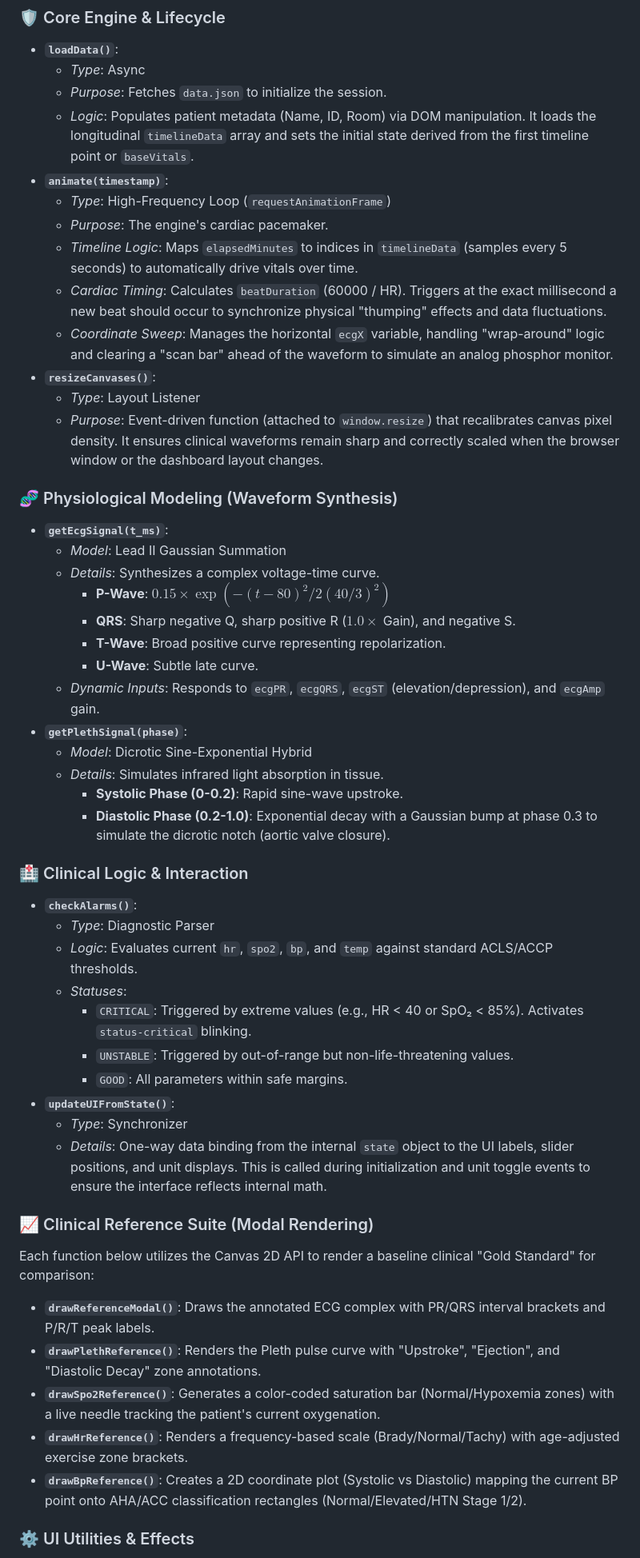
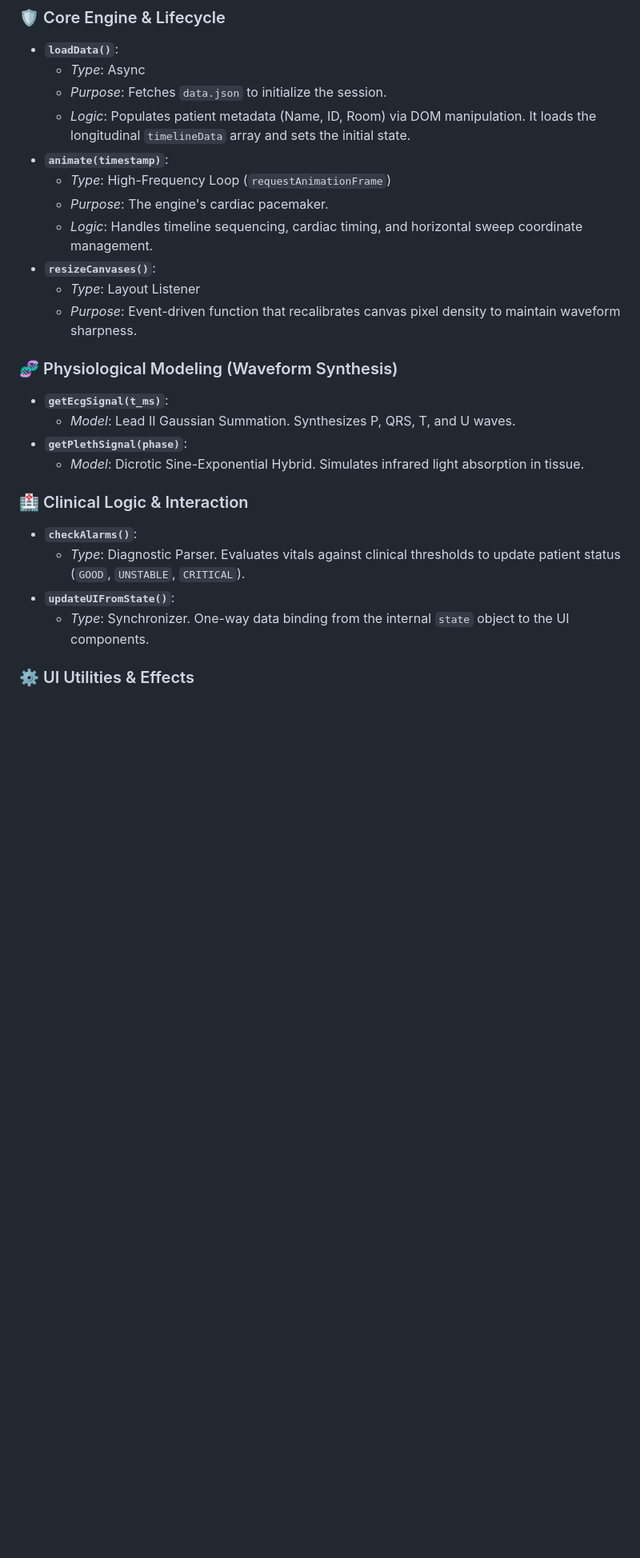
Before and after one commit to kallolchakraborty/health-simulator, a Markdown page: README.md, the part around one of its changes. Shown at 80% size. GitHub-like rendering; blank space fills up the shorter version.

```diff
--- a/README.md
+++ b/README.md
@@ -67,51 +78,26 @@ The core logic of the simulator is contained within `script.js`. This section pr
 - **`loadData()`**:
   - *Type*: Async
   - *Purpose*: Fetches `data.json` to initialize the session.
-  - *Logic*: Populates patient metadata (Name, ID, Room) via DOM manipulation. It loads the longitudinal `timelineData` array and sets the initial state derived from the first timeline point or `baseVitals`.
+  - *Logic*: Populates patient metadata (Name, ID, Room) via DOM manipulation. It loads the longitudinal `timelineData` array and sets the initial state.
 - **`animate(timestamp)`**:
   - *Type*: High-Frequency Loop (`requestAnimationFrame`)
   - *Purpose*: The engine's cardiac pacemaker.
-  - *Timeline Logic*: Maps `elapsedMinutes` to indices in `timelineData` (samples every 5 seconds) to automatically drive vitals over time.
-  - *Cardiac Timing*: Calculates `beatDuration` (60000 / HR). Triggers at the exact millisecond a new beat should occur to synchronize physical "thumping" effects and data fluctuations.
-  - *Coordinate Sweep*: Manages the horizontal `ecgX` variable, handling "wrap-around" logic and clearing a "scan bar" ahead of the waveform to simulate an analog phosphor monitor.
+  - *Logic*: Handles timeline sequencing, cardiac timing, and horizontal sweep coordinate management.
 - **`resizeCanvases()`**:
   - *Type*: Layout Listener
-  - *Purpose*: Event-driven function (attached to `window.resize`) that recalibrates canvas pixel density. It ensures clinical waveforms remain sharp and correctly scaled when the browser window or the dashboard layout changes.
+  - *Purpose*: Event-driven function that recalibrates canvas pixel density to maintain waveform sharpness.
 
 ### 🧬 Physiological Modeling (Waveform Synthesis)
 - **`getEcgSignal(t_ms)`**:
-  - *Model*: Lead II Gaussian Summation
-  - *Details*: Synthesizes a complex voltage-time curve.
-    - **P-Wave**: $0.15 \times \exp(-(t-80)^2 / 2(40/3)^2)$
-    - **QRS**: Sharp negative Q, sharp positive R ($1.0 \times$ Gain), and negative S.
-    - **T-Wave**: Broad positive curve representing repolarization.
-    - **U-Wave**: Subtle late curve.
-  - *Dynamic Inputs*: Responds to `ecgPR`, `ecgQRS`, `ecgST` (elevation/depression), and `ecgAmp` gain.
+  - *Model*: Lead II Gaussian Summation. Synthesizes P, QRS, T, and U waves.
 - **`getPlethSignal(phase)`**:
-  - *Model*: Dicrotic Sine-Exponential Hybrid
-  - *Details*: Simulates infrared light absorption in tissue.
-    - **Systolic Phase (0-0.2)**: Rapid sine-wave upstroke.
-    - **Diastolic Phase (0.2-1.0)**: Exponential decay with a Gaussian bump at phase 0.3 to simulate the dicrotic notch (aortic valve closure).
+  - *Model*: Dicrotic Sine-Exponential Hybrid. Simulates infrared light absorption in tissue.
 
 ### 🏥 Clinical Logic & Interaction
 - **`checkAlarms()`**:
-  - *Type*: Diagnostic Parser
-  - *Logic*: Evaluates current `hr`, `spo2`, `bp`, and `temp` against standard ACLS/ACCP thresholds.
-  - *Statuses*:
-    - `CRITICAL`: Triggered by extreme values (e.g., HR < 40 or SpO₂ < 85%). Activates `status-critical` blinking.
-    - `UNSTABLE`: Triggered by out-of-range but non-life-threatening values.
-    - `GOOD`: All parameters within safe margins.
+  - *Type*: Diagnostic Parser. Evaluates vitals against clinical thresholds to update patient status (`GOOD`, `UNSTABLE`, `CRITICAL`).
 - **`updateUIFromState()`**:
-  - *Type*: Synchronizer
-  - *Details*: One-way data binding from the internal `state` object to the UI labels, slider positions, and unit displays. This is called during initialization and unit toggle events to ensure the interface reflects internal math.
-
-### 📈 Clinical Reference Suite (Modal Rendering)
-Each function below utilizes the Canvas 2D API to render a baseline clinical "Gold Standard" for comparison:
-- **`drawReferenceModal()`**: Draws the annotated ECG complex with PR/QRS interval brackets and P/R/T peak labels.
-- **`drawPlethReference()`**: Renders the Pleth pulse curve with "Upstroke", "Ejection", and "Diastolic Decay" zone annotations.
-- **`drawSpo2Reference()`**: Generates a color-coded saturation bar (Normal/Hypoxemia zones) with a live needle tracking the patient's current oxygenation.
-- **`drawHrReference()`**: Renders a frequency-based scale (Brady/Normal/Tachy) with age-adjusted exercise zone brackets.
-- **`drawBpReference()`**: Creates a 2D coordinate plot (Systolic vs Diastolic) mapping the current BP point onto AHA/ACC classification rectangles (Normal/Elevated/HTN Stage 1/2).
+  - *Type*: Synchronizer. One-way data binding from the internal `state` object to the UI components.
 
 ### ⚙️ UI Utilities & Effects
 - **`setActiveView(viewClass, btnId)`**:
```
Also changed, not shown: other parts of README.md (+47 -43 lines).
